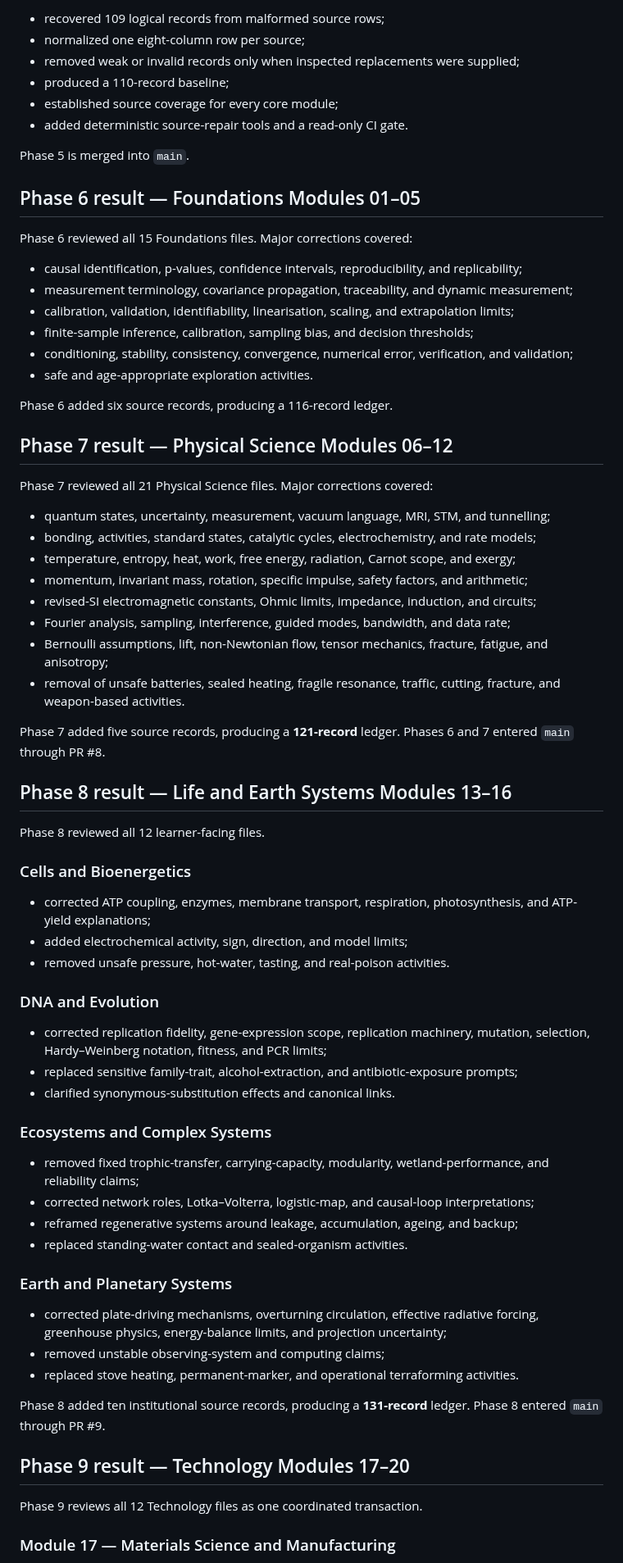
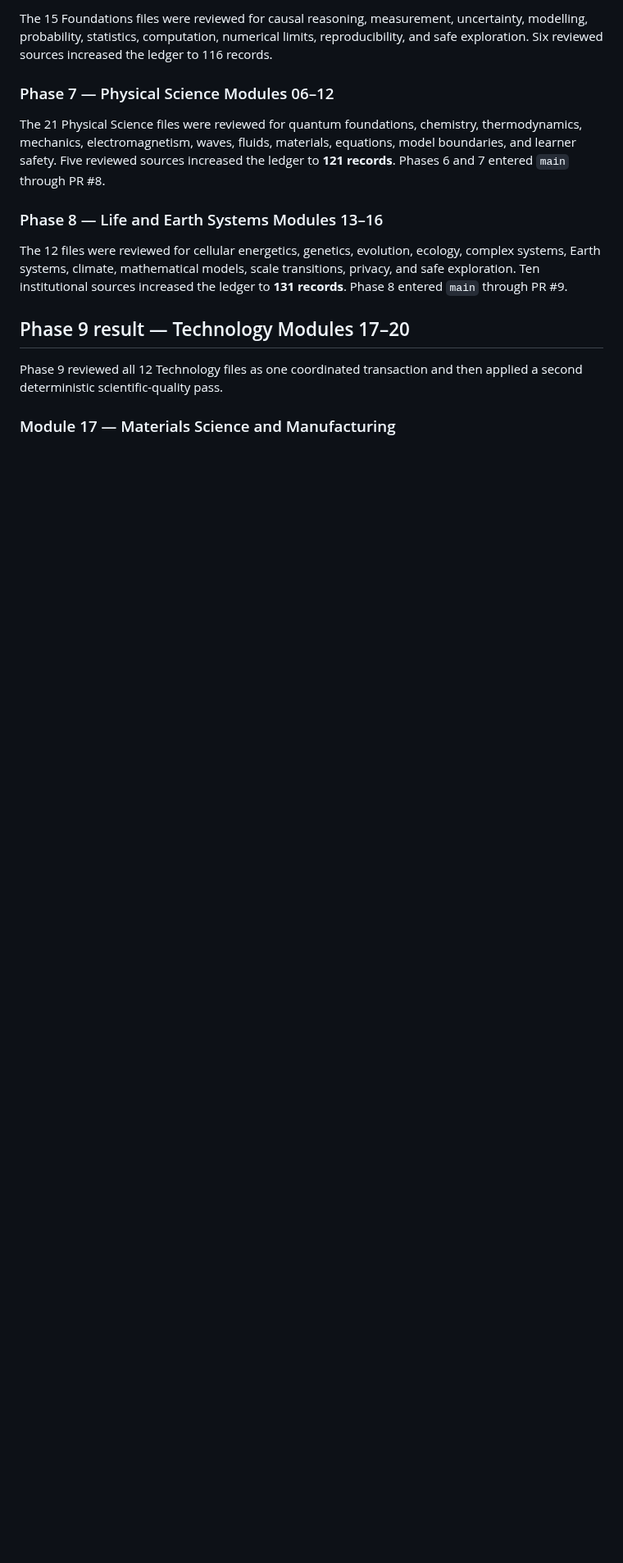
Before and after one commit to Rhodan-lab/principle-to-system, a Markdown page: PROJECT_STATE.md, the part around one of its changes. Shown at 82% size. Rendered like a GitHub page; blank space fills up the shorter version.

```diff
--- a/PROJECT_STATE.md
+++ b/PROJECT_STATE.md
@@ -90,75 +84,17 @@ Phase 5:
 
-- recovered 109 logical records from malformed source rows;
-- normalized one eight-column row per source;
-- removed weak or invalid records only when inspected replacements were supplied;
-- produced a 110-record baseline;
-- established source coverage for every core module;
-- added deterministic source-repair tools and a read-only CI gate.
+The 15 Foundations files were reviewed for causal reasoning, measurement, uncertainty, modelling, probability, statistics, computation, numerical limits, reproducibility, and safe exploration. Six reviewed sources increased the ledger to 116 records.
 
-Phase 5 is merged into `main`.
+### Phase 7 — Physical Science Modules 06–12
 
-## Phase 6 result — Foundations Modules 01–05
+The 21 Physical Science files were reviewed for quantum foundations, chemistry, thermodynamics, mechanics, electromagnetism, waves, fluids, materials, equations, model boundaries, and learner safety. Five reviewed sources increased the ledger to **121 records**. Phases 6 and 7 entered `main` through PR #8.
 
-Phase 6 reviewed all 15 Foundations files. Major corrections covered:
+### Phase 8 — Life and Earth Systems Modules 13–16
 
-- causal identification, p-values, confidence intervals, reproducibility, and replicability;
-- measurement terminology, covariance propagation, traceability, and dynamic measurement;
-- calibration, validation, identifiability, linearisation, scaling, and extrapolation limits;
-- finite-sample inference, calibration, sampling bias, and decision thresholds;
-- conditioning, stability, consistency, convergence, numerical error, verification, and validation;
-- safe and age-appropriate exploration activities.
-
-Phase 6 added six source records, producing a 116-record ledger.
-
-## Phase 7 result — Physical Science Modules 06–12
-
-Phase 7 reviewed all 21 Physical Science files. Major corrections covered:
-
-- quantum states, uncertainty, measurement, vacuum language, MRI, STM, and tunnelling;
-- bonding, activities, standard states, catalytic cycles, electrochemistry, and rate models;
-- temperature, entropy, heat, work, free energy, radiation, Carnot scope, and exergy;
-- momentum, invariant mass, rotation, specific impulse, safety factors, and arithmetic;
-- revised-SI electromagnetic constants, Ohmic limits, impedance, induction, and circuits;
-- Fourier analysis, sampling, interference, guided modes, bandwidth, and data rate;
-- Bernoulli assumptions, lift, non-Newtonian flow, tensor mechanics, fracture, fatigue, and anisotropy;
-- removal of unsafe batteries, sealed heating, fragile resonance, traffic, cutting, fracture, and weapon-based activities.
-
-Phase 7 added five source records, producing a **121-record** ledger. Phases 6 and 7 entered `main` through PR #8.
-
-## Phase 8 result — Life and Earth Systems Modules 13–16
-
-Phase 8 reviewed all 12 learner-facing files.
-
-### Cells and Bioenergetics
-
-- corrected ATP coupling, enzymes, membrane transport, respiration, photosynthesis, and ATP-yield explanations;
-- added electrochemical activity, sign, direction, and model limits;
-- removed unsafe pressure, hot-water, tasting, and real-poison activities.
-
-### DNA and Evolution
-
-- corrected replication fidelity, gene-expression scope, replication machinery, mutation, selection, Hardy–Weinberg notation, fitness, and PCR limits;
-- replaced sensitive family-trait, alcohol-extraction, and antibiotic-exposure prompts;
-- clarified synonymous-substitution effects and canonical links.
-
-### Ecosystems and Complex Systems
-
-- removed fixed trophic-transfer, carrying-capacity, modularity, wetland-performance, and reliability claims;
-- corrected network roles, Lotka–Volterra, logistic-map, and causal-loop interpretations;
-- reframed regenerative systems around leakage, accumulation, ageing, and backup;
-- replaced standing-water contact and sealed-organism activities.
-
-### Earth and Planetary Systems
-
-- corrected plate-driving mechanisms, overturning circulation, effective radiative forcing, greenhouse physics, energy-balance limits, and projection uncertainty;
-- removed unstable observing-system and computing claims;
-- replaced stove heating, permanent-marker, and operational terraforming activities.
-
-Phase 8 added ten institutional source records, producing a **131-record** ledger. Phase 8 entered `main` through PR #9.
+The 12 files were reviewed for cellular energetics, genetics, evolution, ecology, complex systems, Earth systems, climate, mathematical models, scale transitions, privacy, and safe exploration. Ten institutional sources increased the ledger to **131 records**. Phase 8 entered `main` through PR #9.
 
 ## Phase 9 result — Technology Modules 17–20
 
-Phase 9 reviews all 12 Technology files as one coordinated transaction.
+Phase 9 reviewed all 12 Technology files as one coordinated transaction and then applied a second deterministic scientific-quality pass.
 
 ### Module 17 — Materials Science and Manufacturing
 
```
Also changed, not shown: other parts of PROJECT_STATE.md (+78 -66 lines).
